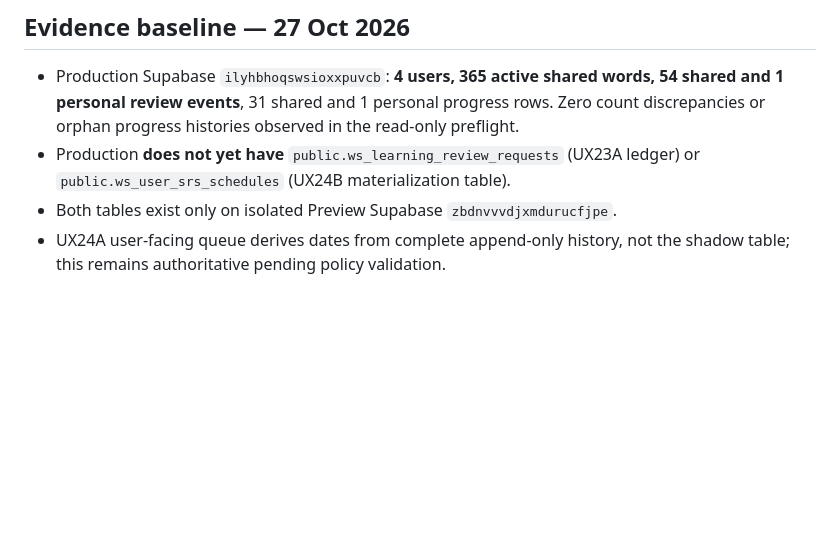
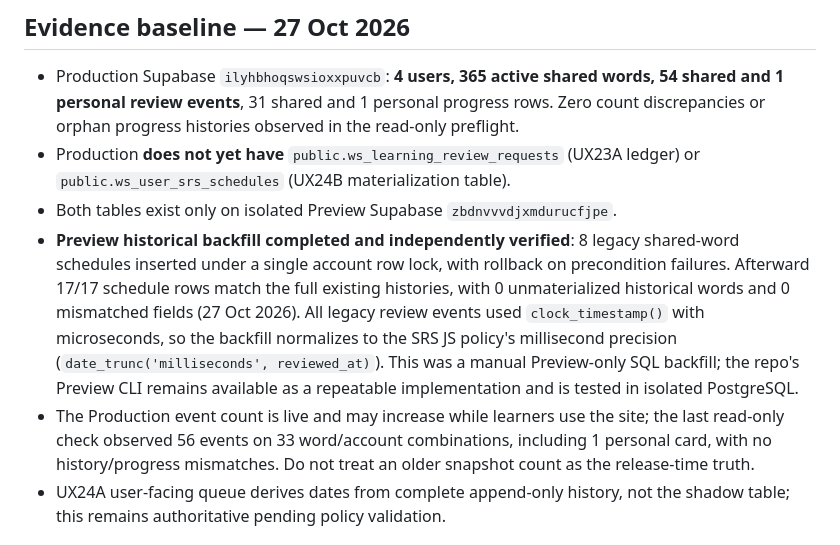
Before and after one commit to vonghiazzz/wordsky-english-game, a Markdown page: docs/ux24e-production-release-runbook.md, the part around the change. Drawn GitHub-style; blank space fills up the shorter version.

Commit message:
docs(srs): record verified Preview 17/17 backfill and microsecond precision gate

```diff
--- a/docs/ux24e-production-release-runbook.md
+++ b/docs/ux24e-production-release-runbook.md
@@ -4,6 +4,8 @@
 - Production Supabase `ilyhbhoqswsioxxpuvcb`: **4 users, 365 active shared words, 54 shared and 1 personal review events**, 31 shared and 1 personal progress rows. Zero count discrepancies or orphan progress histories observed in the read-only preflight.
 - Production **does not yet have** `public.ws_learning_review_requests` (UX23A ledger) or `public.ws_user_srs_schedules` (UX24B materialization table).
 - Both tables exist only on isolated Preview Supabase `zbdnvvvdjxmdurucfjpe`.
+- **Preview historical backfill completed and independently verified**: 8 legacy shared-word schedules inserted under a single account row lock, with rollback on precondition failures. Afterward 17/17 schedule rows match the full existing histories, with 0 unmaterialized historical words and 0 mismatched fields (27 Oct 2026). All legacy review events used `clock_timestamp()` with microseconds, so the backfill normalizes to the SRS JS policy's millisecond precision (`date_trunc('milliseconds', reviewed_at)`). This was a manual Preview-only SQL backfill; the repo's Preview CLI remains available as a repeatable implementation and is tested in isolated PostgreSQL.
+- The Production event count is live and may increase while learners use the site; the last read-only check observed 56 events on 33 word/account combinations, including 1 personal card, with no history/progress mismatches. Do not treat an older snapshot count as the release-time truth.
 - UX24A user-facing queue derives dates from complete append-only history, not the shadow table; this remains authoritative pending policy validation.
 
 ## Changes in this PR
```
